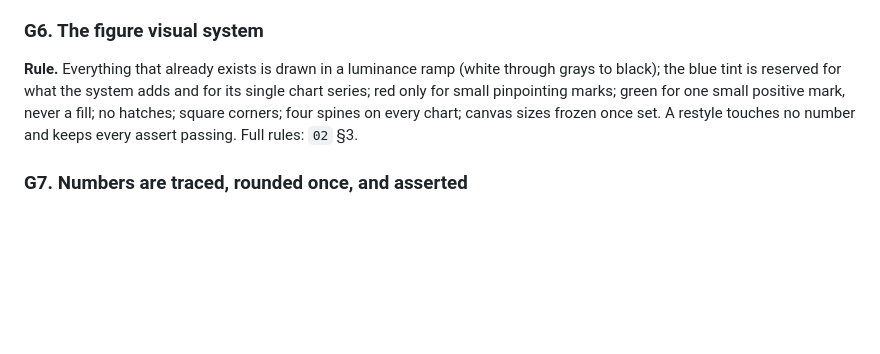
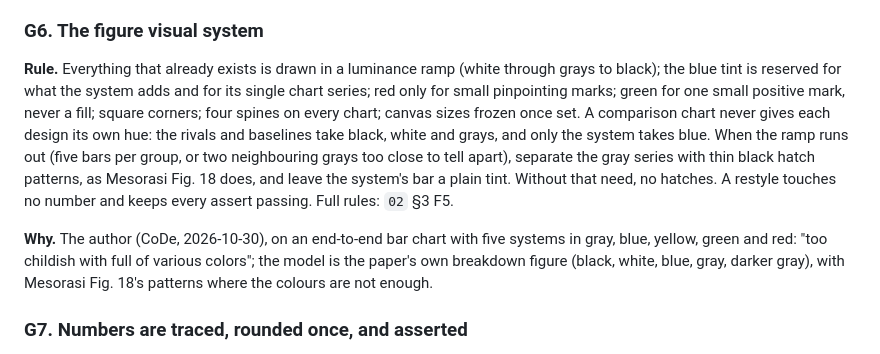
Before and after one commit to yanggon-kim/skills, a Markdown page: architecture-paper-writing/references/11_writing_lessons.md, the part around the change. Drawn GitHub-style; blank space fills up the shorter version.

```diff
--- a/architecture-paper-writing/references/11_writing_lessons.md
+++ b/architecture-paper-writing/references/11_writing_lessons.md
@@ -693,8 +693,15 @@ pages as much as possible."
 
 **Rule.** Everything that already exists is drawn in a luminance ramp (white through grays to black); the blue tint is reserved
 for what the system adds and for its single chart series; red only for small pinpointing marks; green for one small positive
-mark, never a fill; no hatches; square corners; four spines on every chart; canvas sizes frozen once set. A restyle touches no
-number and keeps every assert passing. Full rules: `02` §3.
+mark, never a fill; square corners; four spines on every chart; canvas sizes frozen once set. A comparison chart never gives
+each design its own hue: the rivals and baselines take black, white and grays, and only the system takes blue. When the ramp
+runs out (five bars per group, or two neighbouring grays too close to tell apart), separate the gray series with thin black
+hatch patterns, as Mesorasi Fig. 18 does, and leave the system's bar a plain tint. Without that need, no hatches. A restyle
+touches no number and keeps every assert passing. Full rules: `02` §3 F5.
+
+**Why.** The author (CoDe, 2026-10-30), on an end-to-end bar chart with five systems in gray, blue, yellow, green and red:
+"too childish with full of various colors"; the model is the paper's own breakdown figure (black, white, blue, gray, darker
+gray), with Mesorasi Fig. 18's patterns where the colours are not enough.
 
 ### G7. Numbers are traced, rounded once, and asserted
 
```
Also changed, not shown: architecture-paper-writing/SKILL.md (+3 -2 lines), architecture-paper-writing/references/02_structure_and_figures.md (+9 -3 lines).
